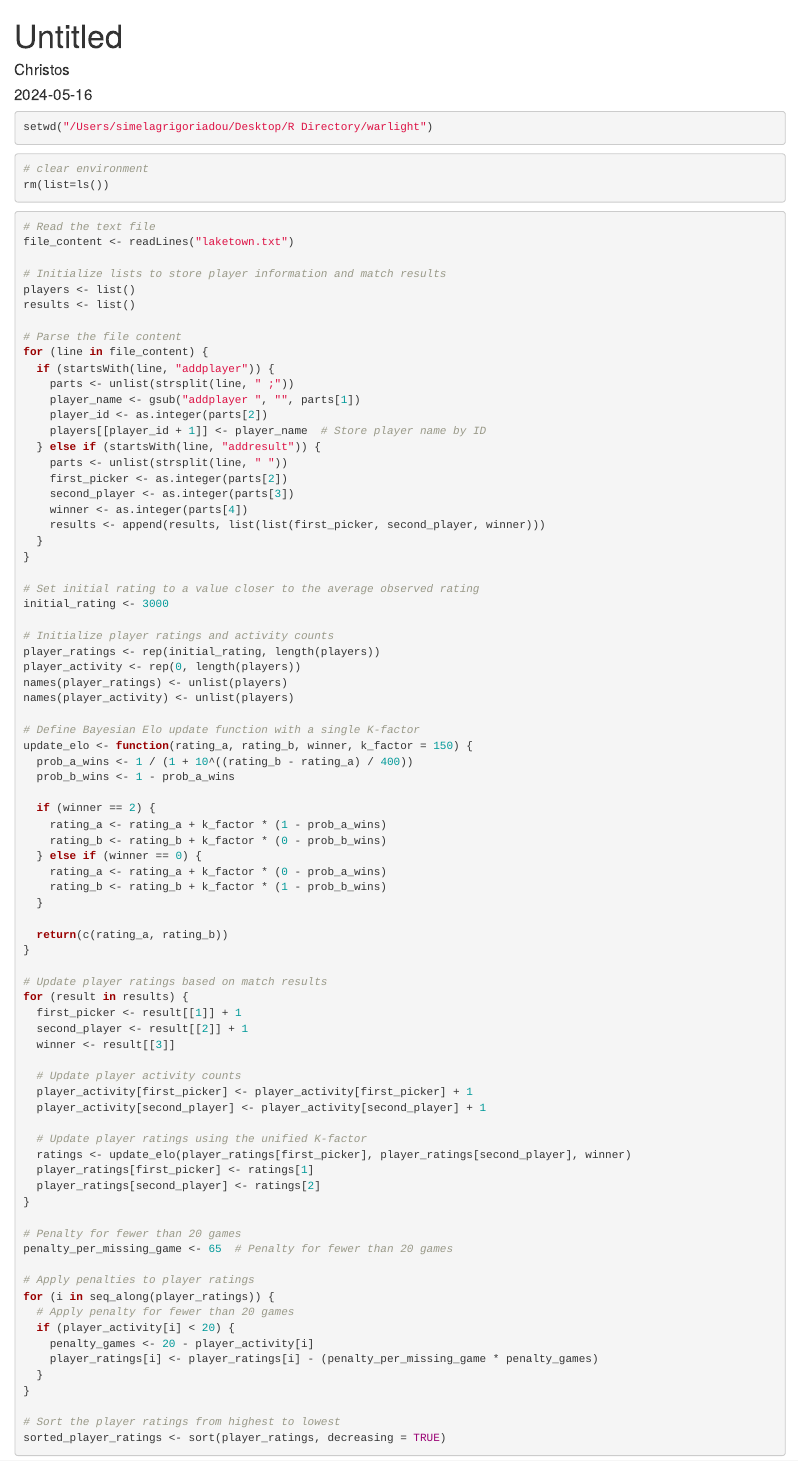
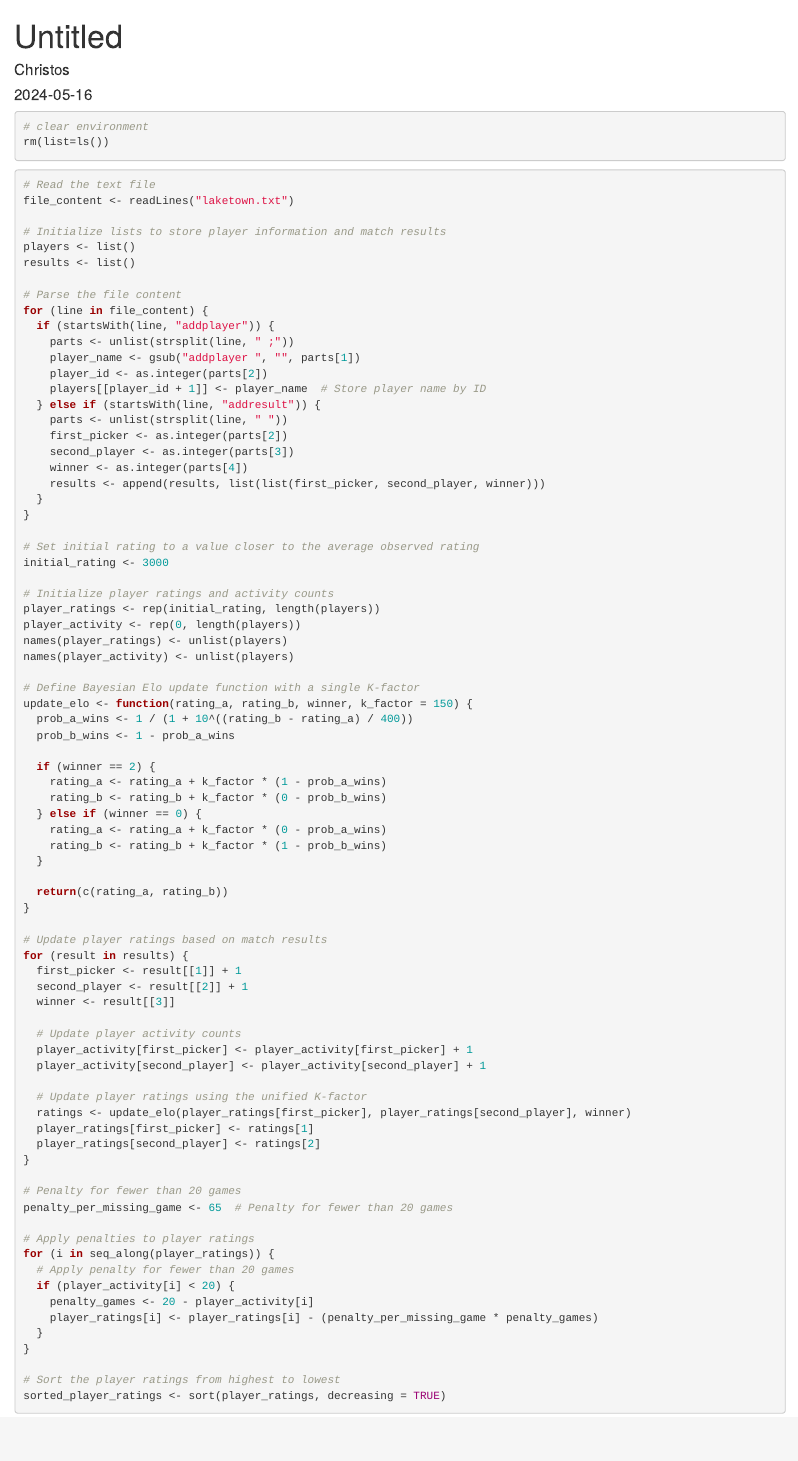
Before and after one commit to 5siell/wz-random-code, an R Markdown document (ladd/seasonal-65.Rmd): the page in a window 1100 px wide, from its top. Rendered offline with R 4.5, knitr and Pandoc, with nearby package versions.

Commit message:
Update seasonal-65.Rmd

````diff
--- a/ladd/seasonal-65.Rmd
+++ b/ladd/seasonal-65.Rmd
@@ -4,9 +4,6 @@ author: "Christos"
 date: "2024-05-16"
 output: html_document
 ---
-```{r}
-setwd("/Users/simelagrigoriadou/Desktop/R Directory/warlight")
-```
 
 ```{r}
 # clear environment
````
